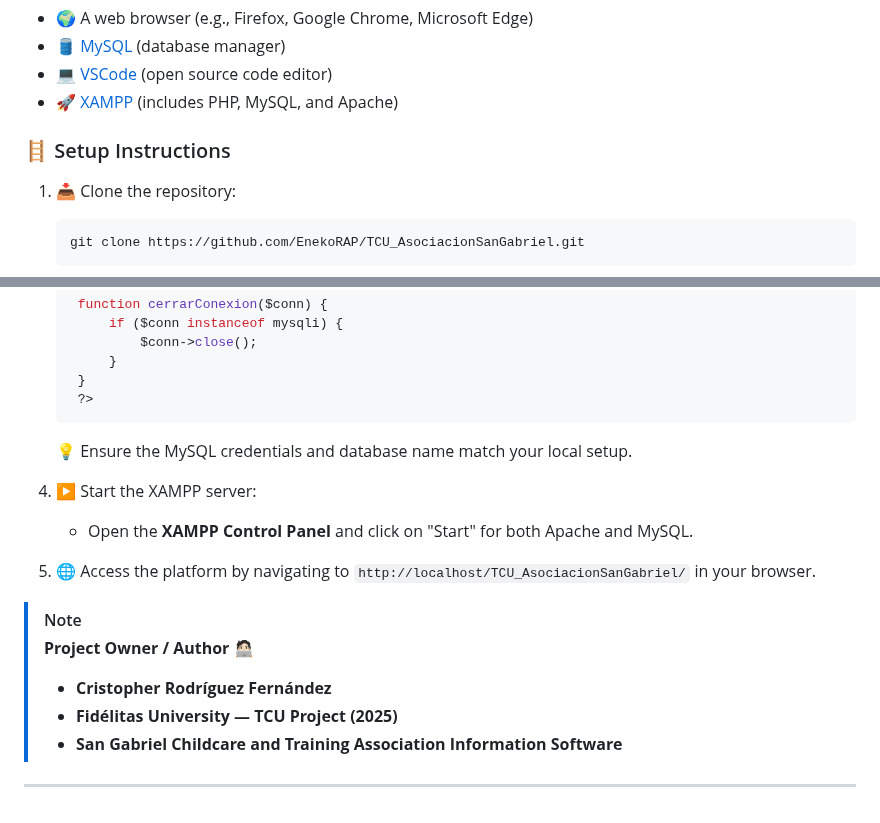
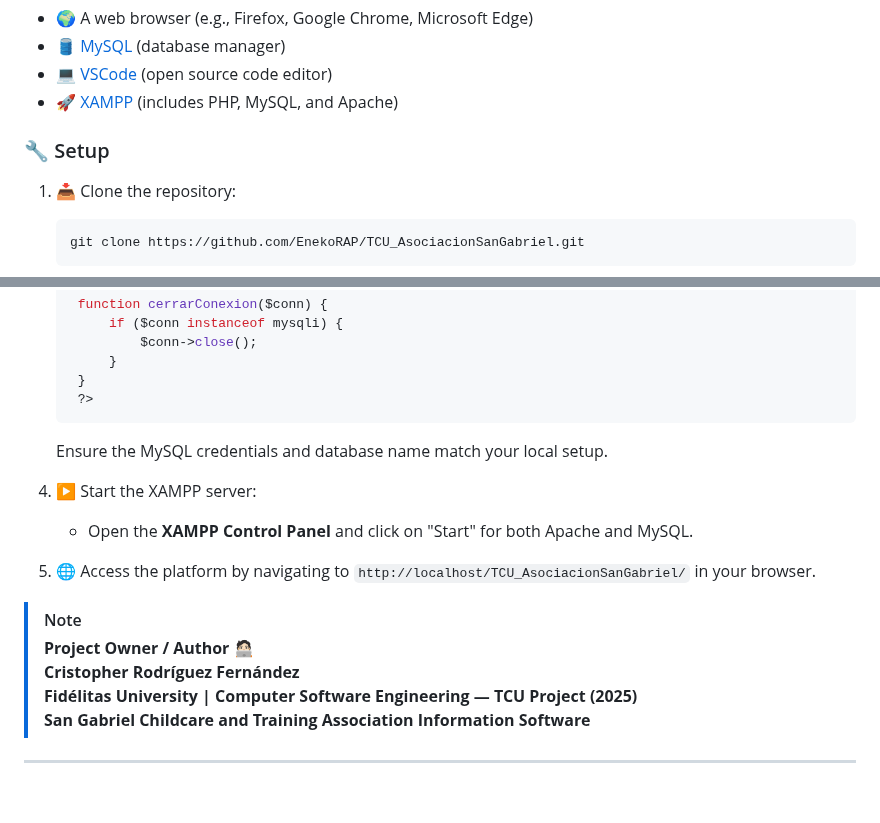
Before and after one commit to EnekoRAP/TCU_AsociacionSanGabriel, a Markdown page: README.md, 2 parts joined by grey strips. Rendered like a GitHub page.

````diff
--- a/README.md
+++ b/README.md
@@ -55,7 +55,7 @@ To run this project locally, you'll need to have the following installed:
 - 💻 [VSCode](https://code.visualstudio.com/) (open source code editor)
 - 🚀 [XAMPP](https://www.apachefriends.org/es/index.html) (includes PHP, MySQL, and Apache)
 
-### 🪜 Setup Instructions
+### 🔧 Setup
 
 1. 📥 Clone the repository:
 
@@ -101,7 +101,7 @@ To run this project locally, you'll need to have the following installed:
     ?>
    ```
 
-   💡 Ensure the MySQL credentials and database name match your local setup.
+   Ensure the MySQL credentials and database name match your local setup.
 
 4. ▶️ Start the XAMPP server:
 
@@ -111,7 +111,7 @@ To run this project locally, you'll need to have the following installed:
 
 > [!NOTE]
 > **Project Owner / Author** 🧑🏻‍💻
-> - **Cristopher Rodríguez Fernández**
-> - **Fidélitas University — TCU Project (2025)**
-> - **San Gabriel Childcare and Training Association Information Software**
+> **Cristopher Rodríguez Fernández**
+> **Fidélitas University | Computer Software Engineering — TCU Project (2025)**
+> **San Gabriel Childcare and Training Association Information Software**
 ***
````
Also changed, not shown: other parts of README.md (+6 -6 lines).
